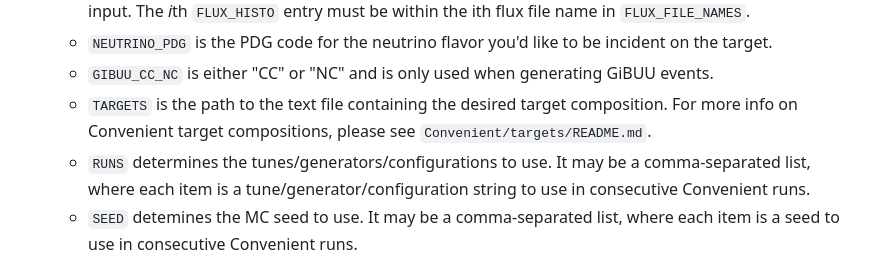
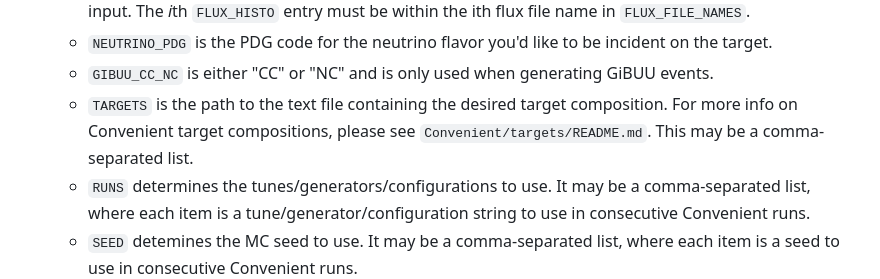
Before and after one commit to colinweber27/CONVENIENT, a Markdown page: README.md, the part around the change. Rendered like a GitHub page.

Commit message:
Update TARGETS description in README
Clarified the TARGETS variable to indicate it may be a comma-separated list.

```diff
--- a/README.md
+++ b/README.md
@@ -82,7 +82,7 @@ If you want many events, or events for an unsupported tune or novel generator co
     - `FLUX_HISTOS` is a comma-separated list of histograms containing the actual neutrino fluxes to use as input. The *i*th `FLUX_HISTO` entry must be within the ith flux file name in `FLUX_FILE_NAMES`.
     - `NEUTRINO_PDG` is the PDG code for the neutrino flavor you'd like to be incident on the target.
     - `GIBUU_CC_NC` is either "CC" or "NC" and is only used when generating GiBUU events.
-    - `TARGETS` is the path to the text file containing the desired target composition. For more info on Convenient target compositions, please see `Convenient/targets/README.md`.
+    - `TARGETS` is the path to the text file containing the desired target composition. For more info on Convenient target compositions, please see `Convenient/targets/README.md`. This may be a comma-separated list.
     - `RUNS` determines the tunes/generators/configurations to use. It may be a comma-separated list, where each item is a tune/generator/configuration string to use in consecutive Convenient runs.
     - `SEED` detemines the MC seed to use. It may be a comma-separated list, where each item is a seed to use in consecutive Convenient runs.
 4. Set the run variables by running `source set_run_variables.sh` from within the root Convenient directory.
```
